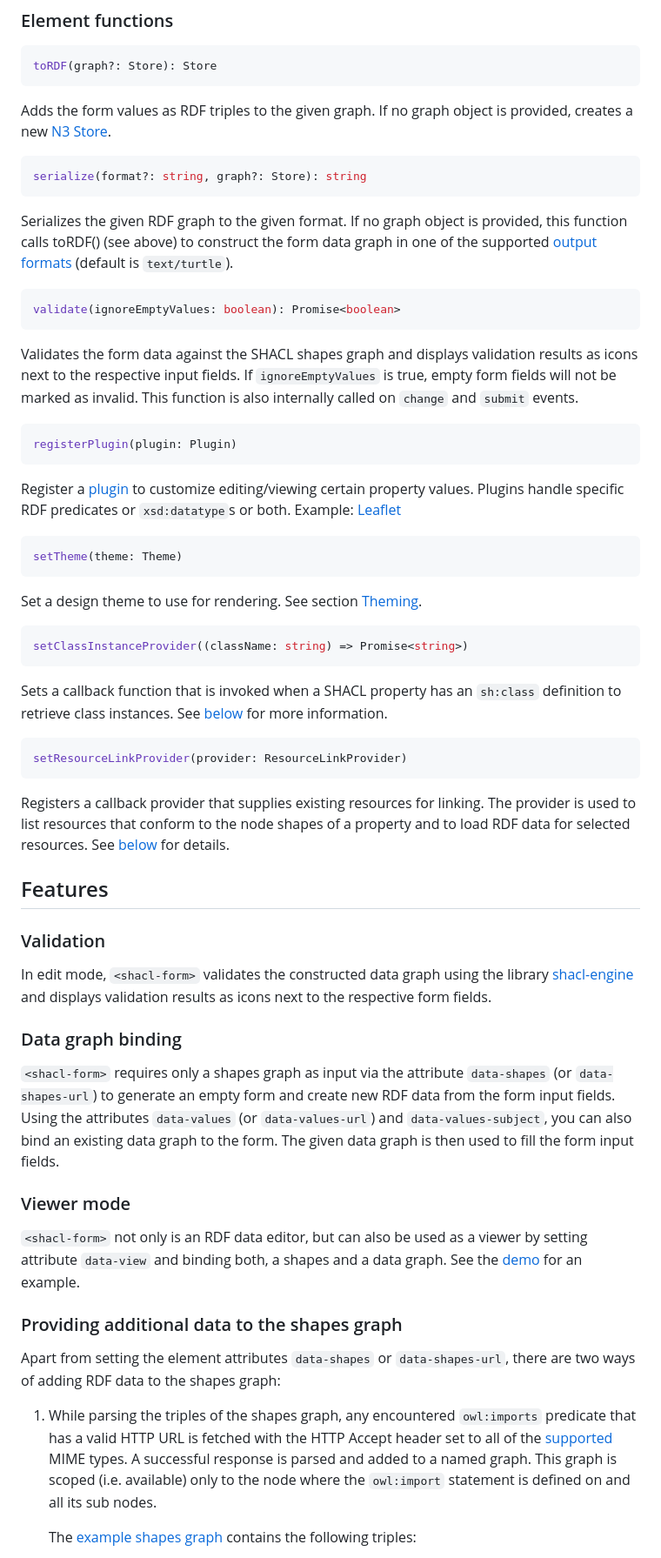
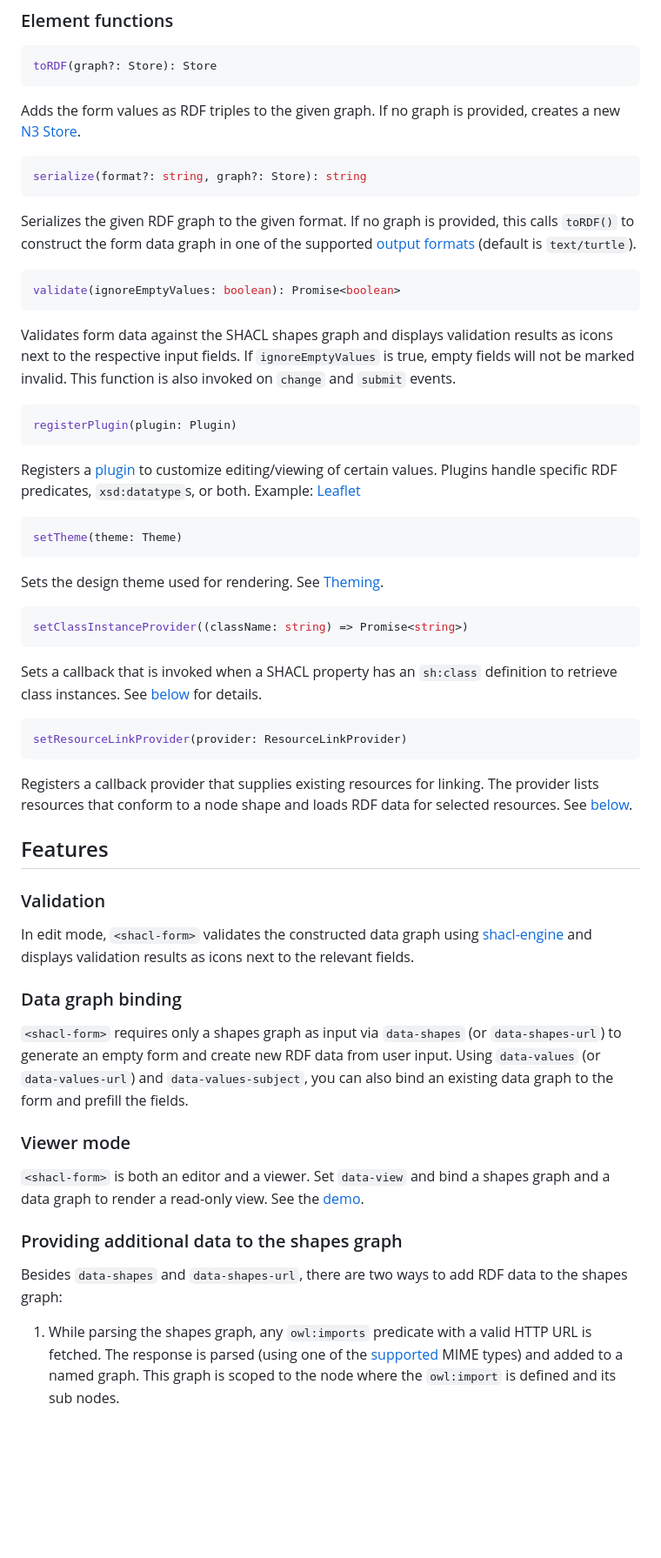
Before and after one commit to ULB-Darmstadt/shacl-form, a Markdown page: README.md, the part around one of its changes. Shown at 87% size. Drawn GitHub-style; blank space fills up the shorter version.

````diff
--- a/README.md
+++ b/README.md
@@ -112,56 +109,55 @@ data-use-shadow-root | Boolean string indicating whether `<shacl-form>` renders
 ```typescript
 toRDF(graph?: Store): Store
 ```
-Adds the form values as RDF triples to the given graph. If no graph object is provided, creates a new [N3 Store](https://github.com/rdfjs/N3.js#storing).
+Adds the form values as RDF triples to the given graph. If no graph is provided, creates a new [N3 Store](https://github.com/rdfjs/N3.js#storing).
 
 ```typescript
 serialize(format?: string, graph?: Store): string
 ```
-Serializes the given RDF graph to the given format. If no graph object is provided, this function calls toRDF() (see above) to construct the form data graph in one of the supported [output formats](#output-formats) (default is `text/turtle`).
+Serializes the given RDF graph to the given format. If no graph is provided, this calls `toRDF()` to construct the form data graph in one of the supported [output formats](#output-formats) (default is `text/turtle`).
 
 ```typescript
 validate(ignoreEmptyValues: boolean): Promise<boolean>
 ```
-Validates the form data against the SHACL shapes graph and displays validation results as icons next to the respective input fields. If `ignoreEmptyValues` is true, empty form fields will not be marked as invalid. This function is also internally called on `change` and `submit` events.
+Validates form data against the SHACL shapes graph and displays validation results as icons next to the respective input fields. If `ignoreEmptyValues` is true, empty fields will not be marked invalid. This function is also invoked on `change` and `submit` events.
 
 ```typescript
 registerPlugin(plugin: Plugin)
 ```
-Register a [plugin](./src/plugin.ts) to customize editing/viewing certain property values. Plugins handle specific RDF predicates or `xsd:datatype`s or both. Example: [Leaflet](./src/plugins/leaflet.ts)
+Registers a [plugin](./src/plugin.ts) to customize editing/viewing of certain values. Plugins handle specific RDF predicates, `xsd:datatype`s, or both. Example: [Leaflet](./src/plugins/leaflet.ts)
 
 ```typescript
 setTheme(theme: Theme)
 ```
-Set a design theme to use for rendering. See section [Theming](#Theming).
+Sets the design theme used for rendering. See [Theming](#theming).
 
 ```typescript
 setClassInstanceProvider((className: string) => Promise<string>)
 ```
-Sets a callback function that is invoked when a SHACL property has an `sh:class` definition to retrieve class instances. See [below](#classInstanceProvider) for more information.
+Sets a callback that is invoked when a SHACL property has an `sh:class` definition to retrieve class instances. See [below](#classInstanceProvider) for details.
 
 ```typescript
 setResourceLinkProvider(provider: ResourceLinkProvider)
 ```
-Registers a callback provider that supplies existing resources for linking. The provider is used to list resources that conform to the node shapes of a property and to load RDF data for selected resources. See [below](#resourceLinkProvider) for details.
+Registers a callback provider that supplies existing resources for linking. The provider lists resources that conform to a node shape and loads RDF data for selected resources. See [below](#resourcelinkprovider).
 
 ## Features
 
 ### Validation
 
-In edit mode, `<shacl-form>` validates the constructed data graph using the library [shacl-engine](https://github.com/rdf-ext/shacl-engine) and displays validation results as icons next to the respective form fields.
+In edit mode, `<shacl-form>` validates the constructed data graph using [shacl-engine](https://github.com/rdf-ext/shacl-engine) and displays validation results as icons next to the relevant fields.
 
 ### Data graph binding
 
-`<shacl-form>` requires only a shapes graph as input via the attribute `data-shapes` (or `data-shapes-url`) to generate an empty form and create new RDF data from the form input fields. Using the attributes `data-values` (or `data-values-url`) and `data-values-subject`, you can also bind an existing data graph to the form. The given data graph is then used to fill the form input fields.
+`<shacl-form>` requires only a shapes graph as input via `data-shapes` (or `data-shapes-url`) to generate an empty form and create new RDF data from user input. Using `data-values` (or `data-values-url`) and `data-values-subject`, you can also bind an existing data graph to the form and prefill the fields.
 
 ### Viewer mode
 
-`<shacl-form>` not only is an RDF data editor, but can also be used as a viewer by setting attribute `data-view` and binding both, a shapes and a data graph. See the [demo](https://ulb-darmstadt.github.io/shacl-form/#viewer-mode) for an example.
+`<shacl-form>` is both an editor and a viewer. Set `data-view` and bind a shapes graph and a data graph to render a read-only view. See the [demo](https://ulb-darmstadt.github.io/shacl-form/#viewer-mode).
 
 ### Providing additional data to the shapes graph
 
-Apart from setting the element attributes `data-shapes` or `data-shapes-url`, there are two ways of adding RDF data to the shapes graph:
-1. While parsing the triples of the shapes graph, any encountered `owl:imports` predicate that has a valid HTTP URL is fetched with the HTTP Accept header set to all of the [supported](#formats) MIME types. A successful response is parsed and added to a named graph. This graph is scoped (i.e. available) only to the node where the `owl:import` statement is defined on and all its sub nodes.
+Besides `data-shapes` and `data-shapes-url`, there are two ways to add RDF data to the shapes graph:
 
-    The [example shapes graph](https://ulb-darmstadt.github.io/shacl-form/#example) contains the following triples:
+1. While parsing the shapes graph, any `owl:imports` predicate with a valid HTTP URL is fetched. The response is parsed (using one of the [supported](#formats) MIME types) and added to a named graph. This graph is scoped to the node where the `owl:import` is defined and its sub nodes.
 
````
Also changed, not shown: other parts of README.md (+92 -88 lines).
